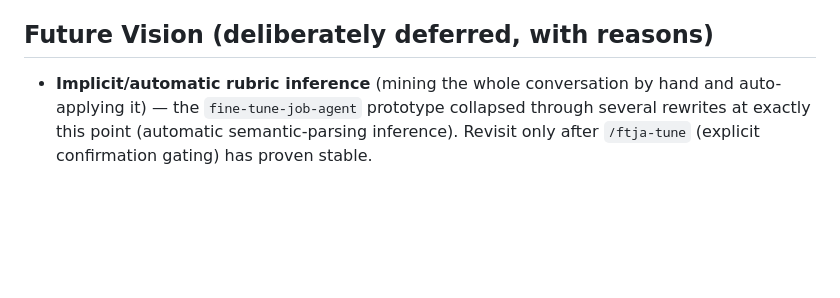
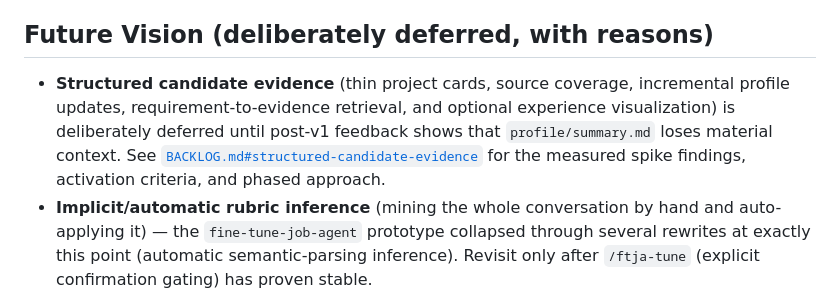
Before and after one commit to TaegyuJEONG/ftja, a Markdown page: SPEC.md, the part around the change. Rendered like a GitHub page; blank space fills up the shorter version.

Commit message:
docs: defer structured candidate evidence until post-v1 validation

```diff
--- a/SPEC.md
+++ b/SPEC.md
@@ -200,6 +200,12 @@ results (`osascript -e 'display notification'`) — no silent failures.
 
 ## Future Vision (deliberately deferred, with reasons)
 
+- **Structured candidate evidence** (thin project cards, source coverage,
+  incremental profile updates, requirement-to-evidence retrieval, and optional
+  experience visualization) is deliberately deferred until post-v1 feedback
+  shows that `profile/summary.md` loses material context. See
+  [`BACKLOG.md#structured-candidate-evidence`](BACKLOG.md#structured-candidate-evidence)
+  for the measured spike findings, activation criteria, and phased approach.
 - **Implicit/automatic rubric inference** (mining the whole conversation
   by hand and auto-applying it) — the `fine-tune-job-agent` prototype
   collapsed through several rewrites at exactly this point (automatic
```
Also changed, not shown: BACKLOG.md (added, +203 -0 lines).
